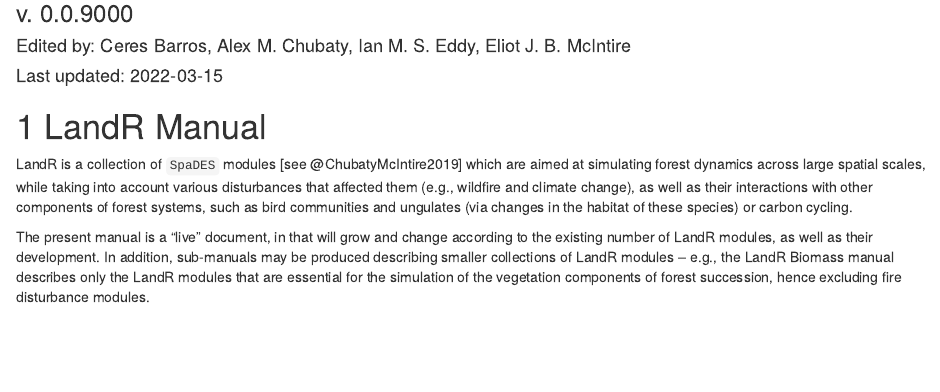
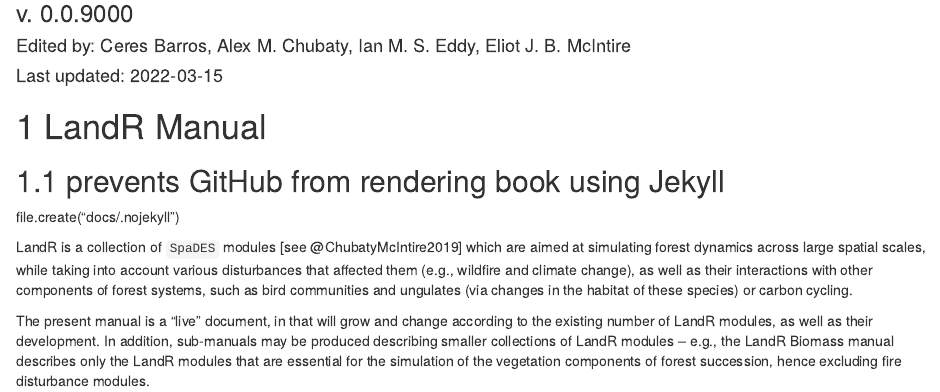
Before and after one commit to PredictiveEcology/LandR-Manual, an R Markdown document (index.Rmd): the page in a window 1100 px wide, from 80 px down. Rendered offline with R 4.5, knitr and Pandoc, with nearby package versions; drawn as R Markdown's standard HTML page in place of the format the file asks for; a font, style sheet, LaTeX package, included part or bibliography that could not be used is replaced or left out.

Commit message:
adapt for GitHub pages

```diff
--- a/_bookdown.yml
+++ b/_bookdown.yml
@@ -1,4 +1,5 @@
 book_filename: LandR-manual
+output_dir: "docs"
 language:
   ui:
   chapter_name: "Chapter "
--- a/index.Rmd
+++ b/index.Rmd
@@ -16,6 +16,8 @@ description: "A manual for the LandR ecosystem of SpaDES modules"
 <!-- manual version TODO: link to date and commit of manual/project repo -->
 
 # LandR Manual
+## prevents GitHub from rendering book using Jekyll
+file.create("docs/.nojekyll")
 
 LandR is a collection of `SpaDES` modules [see @ChubatyMcIntire2019] which are aimed at simulating forest dynamics across large spatial scales, while taking into account various disturbances that affected them (e.g., wildfire and climate change), as well as their interactions with other components of forest systems, such as bird communities and ungulates (via changes in the habitat of these species) or carbon cycling.
 
```
Also changed, not shown: 9 other files.
